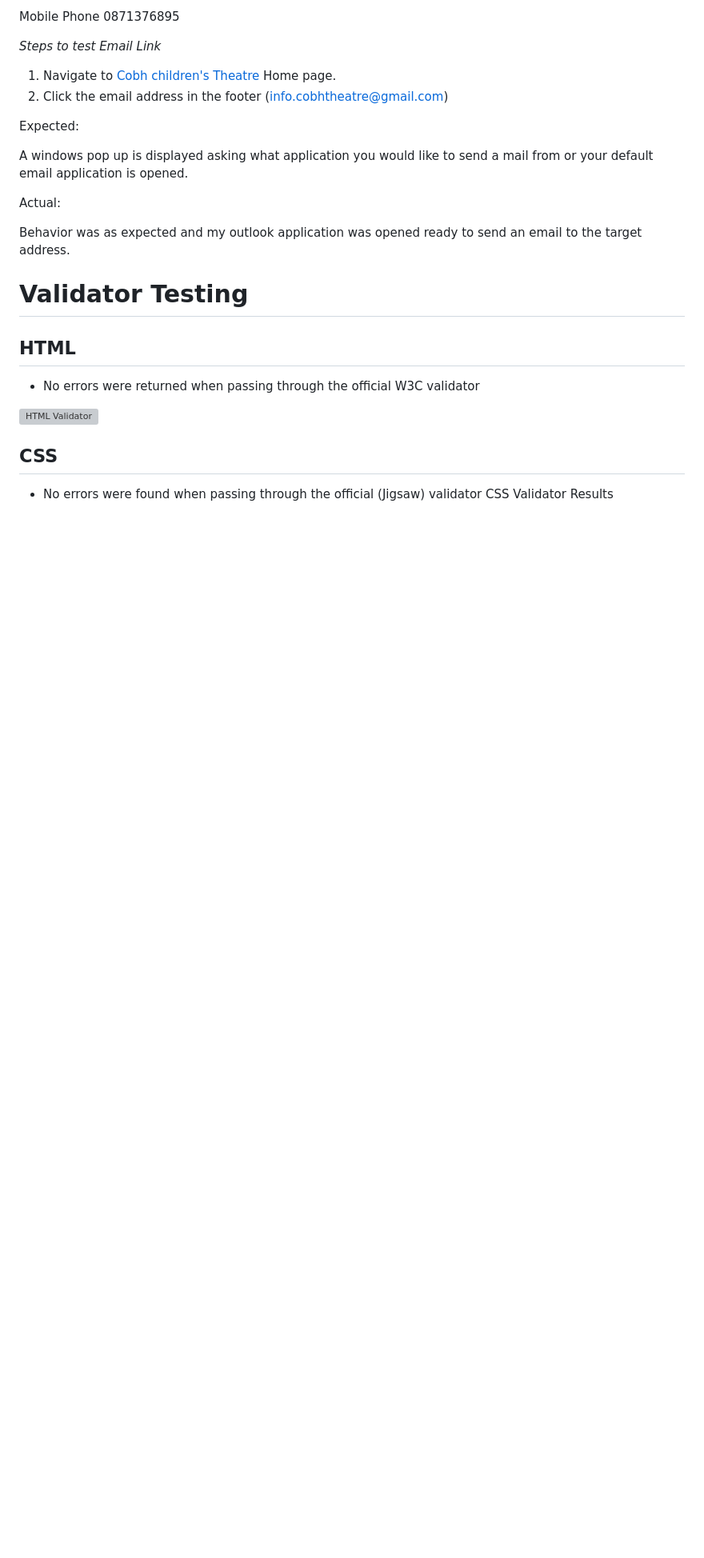
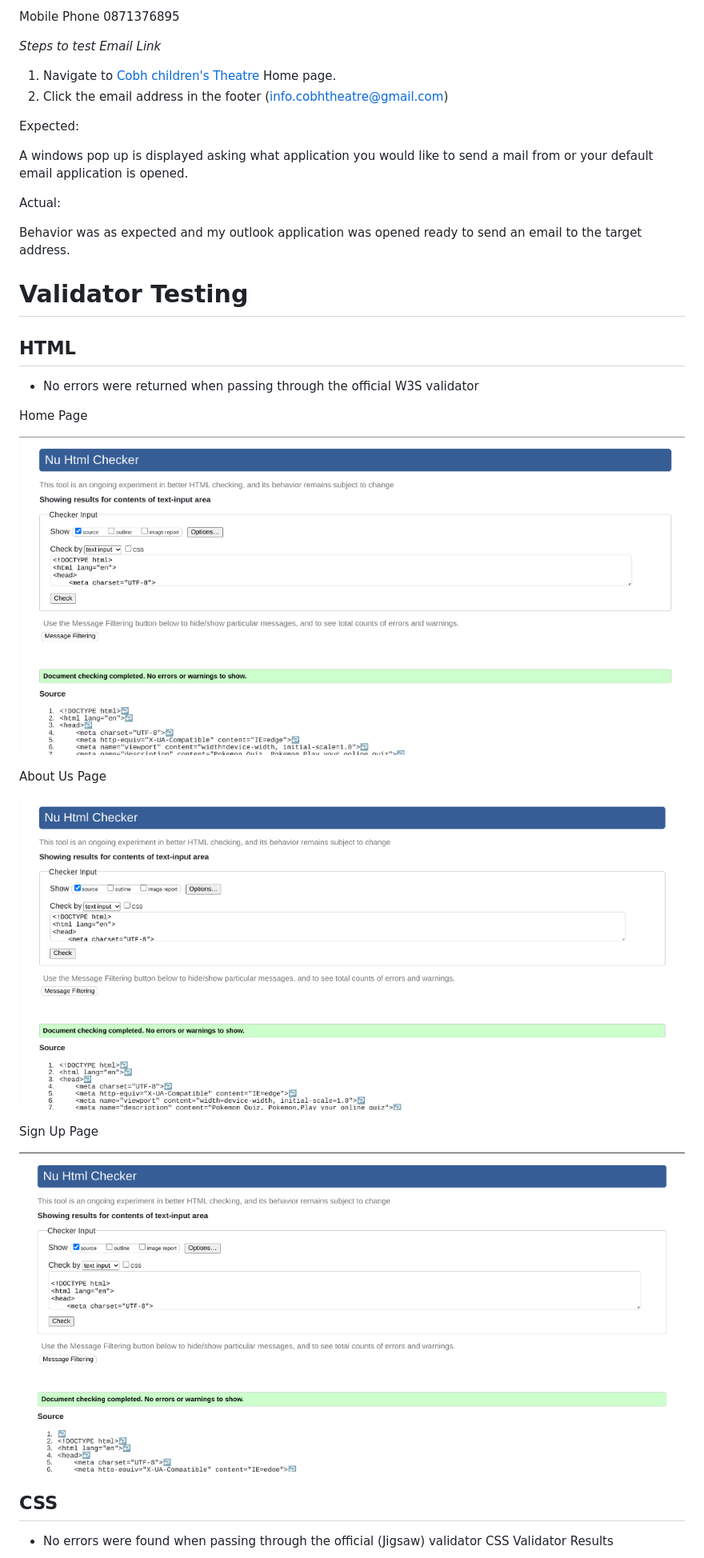
Before and after one commit to Aylamccarthy/All-About-Pokemon, a Markdown page: README.md, the part around the change printed below. Shown: that part at 80% size. GitHub-like rendering; pictures changed too: assets/images/aboutus.validation.png (added), assets/images/index.html.validation.png (added), assets/images/signup.validation.png (added); blank space fills up the shorter version; grey boxes are pictures that could not be loaded.

Commit message:
Pass the codes through W3S HTML and CSS validation and document them on readme

```diff
--- a/README.md
+++ b/README.md
@@ -428,9 +428,20 @@ Behavior was as expected and my outlook application was opened ready to send an
 
 ## HTML
 
-- No errors were returned when passing through the official W3C validator
+- No errors were returned when passing through the official W3S validator
 
-![HTML Validator](docs/readme_images/html_validator.png)
+Home Page
+
+![HTML Validator Home Page](assets/images/index.html.validation.png)
+
+About Us Page
+
+![HTML Validator About Us Page](assets/images/aboutus.validation.png)
+
+Sign Up Page
+
+![HTML Validator Sign Up Page](assets/images/signup.validation.png)
+
 
 
 ## CSS
```
Also changed, not shown: other parts of README.md (+4 -2 lines), assets/images/css_validation.png (added), assets/images/wave_test.png.
